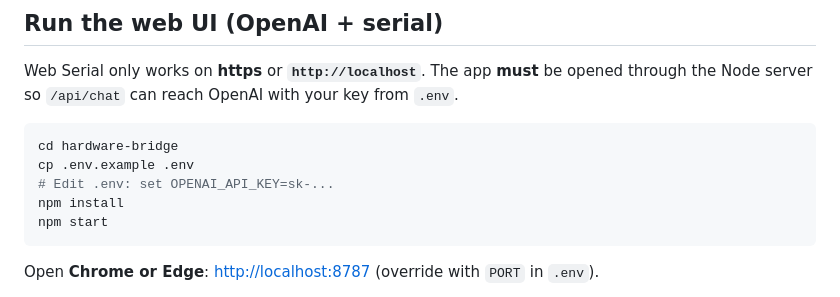
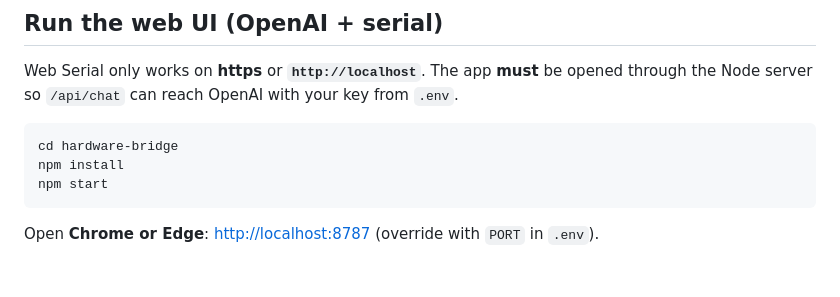
Before and after one commit to elainexliu/llo, a Markdown page: hardware-bridge/README.md, the part around the change. Drawn GitHub-style; blank space fills up the shorter version.

Commit message:
remove env setup

````diff
--- a/hardware-bridge/README.md
+++ b/hardware-bridge/README.md
@@ -38,8 +38,6 @@ Web Serial only works on **https** or **`http://localhost`**. The app **must** b
 
 ```bash
 cd hardware-bridge
-cp .env.example .env
-# Edit .env: set OPENAI_API_KEY=sk-...
 npm install
 npm start
 ```
````
